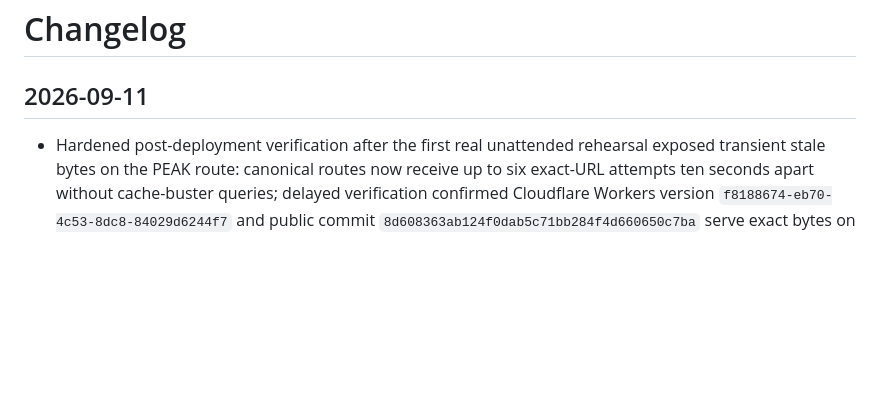
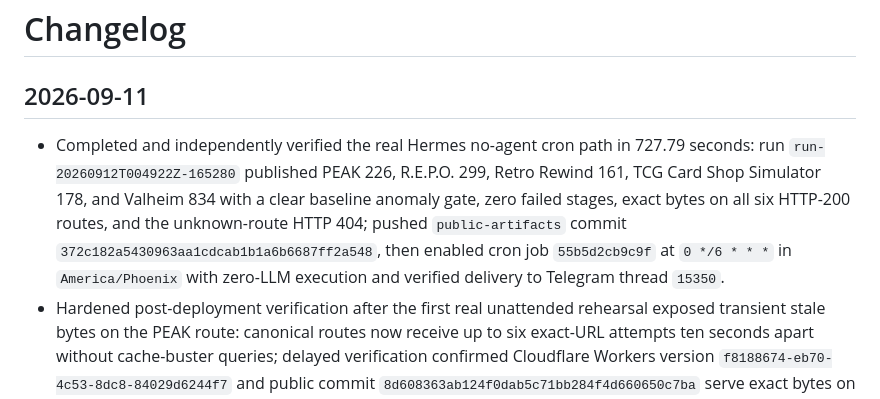
Before and after one commit to RealBeepMcJeep/mod-tracker, a Markdown page: CHANGELOG.md, the part around the change. Drawn GitHub-style; blank space fills up the shorter version.

```diff
--- a/CHANGELOG.md
+++ b/CHANGELOG.md
@@ -2,6 +2,7 @@
 
 ## 2026-09-11
 
+- Completed and independently verified the real Hermes no-agent cron path in 727.79 seconds: run `run-20260912T004922Z-165280` published PEAK 226, R.E.P.O. 299, Retro Rewind 161, TCG Card Shop Simulator 178, and Valheim 834 with a clear baseline anomaly gate, zero failed stages, exact bytes on all six HTTP-200 routes, and the unknown-route HTTP 404; pushed `public-artifacts` commit `372c182a5430963aa1cdcab1b1a6b6687ff2a548`, then enabled cron job `55b5d2cb9c9f` at `0 */6 * * *` in `America/Phoenix` with zero-LLM execution and verified delivery to Telegram thread `15350`.
 - Hardened post-deployment verification after the first real unattended rehearsal exposed transient stale bytes on the PEAK route: canonical routes now receive up to six exact-URL attempts ten seconds apart without cache-buster queries; delayed verification confirmed Cloudflare Workers version `f8188674-eb70-4c53-8dc8-84029d6244f7` and public commit `8d608363ab124f0dab5c71bb284f4d660650c7ba` serve exact bytes on all six routes with the unknown-route 404 intact.
 - Added the stdlib-only unattended runner and flat no-agent wrapper with a nonblocking whole-run lock, sequential five-game collection, fail-closed source and anomaly gates, sanitized atomic run records, complete-tree publication, no-change handling, public-repository push verification, and exact live HTTP/byte checks; exercised the essential success and failure paths, passed the 179-test suite and full static/strict gates, and received a clean independent fail-closed review.
 - Reduced the six-hour automation scope to deterministic collection, generation, strict verification, publication, push, and live verification using existing mappings as read-only inputs; deferred future mod/author reconciliation and any persistent review queue to `TODO.md`, removed the abandoned uncommitted queue implementation, and revalidated the clean 139-test baseline plus all five saved datasets and reports.
```
Also changed, not shown: GOAL.md (deleted, +0 -63 lines).
